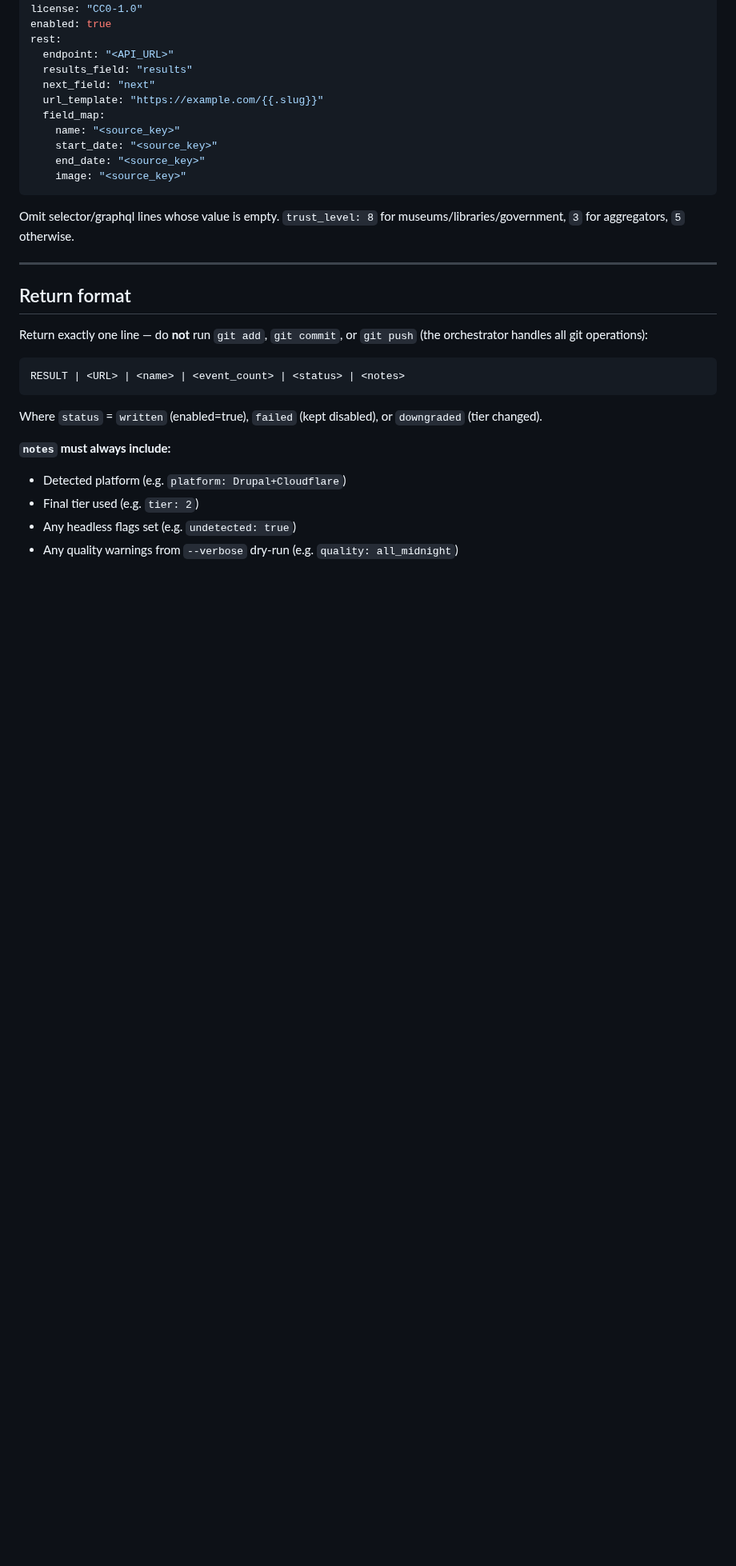
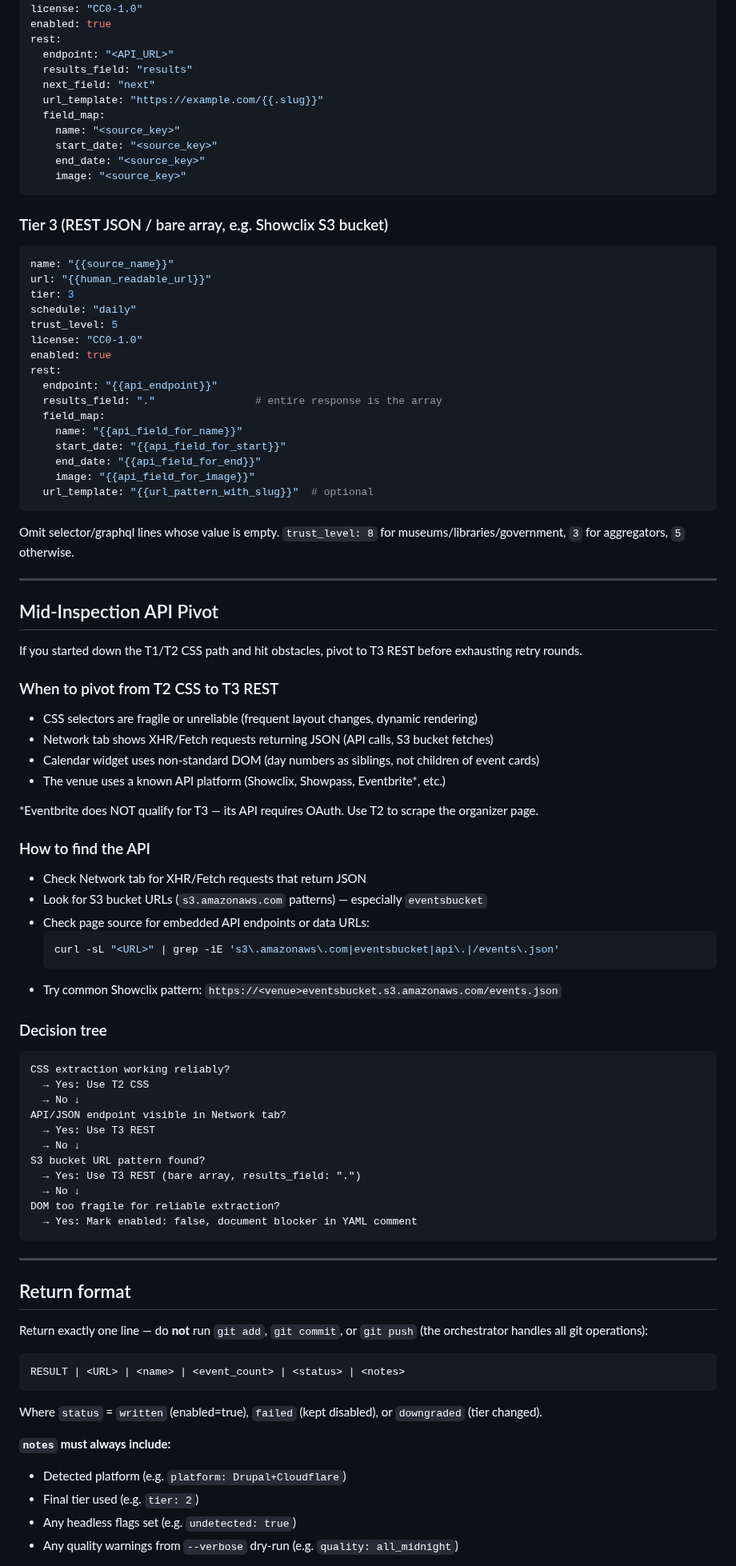
Before and after one commit to Togather-Foundation/server, a Markdown page: agents/agents/scraper-worker.md, the part around one of its changes. Shown at 80% size. GitHub-like rendering; blank space fills up the shorter version.

````diff
--- a/agents/agents/scraper-worker.md
+++ b/agents/agents/scraper-worker.md
@@ -373,7 +379,69 @@ rest:
     image: "<source_key>"
 ```
 
+### Tier 3 (REST JSON / bare array, e.g. Showclix S3 bucket)
+
+```yaml
+name: "{{source_name}}"
+url: "{{human_readable_url}}"
+tier: 3
+schedule: "daily"
+trust_level: 5
+license: "CC0-1.0"
+enabled: true
+rest:
+  endpoint: "{{api_endpoint}}"
+  results_field: "."                # entire response is the array
+  field_map:
+    name: "{{api_field_for_name}}"
+    start_date: "{{api_field_for_start}}"
+    end_date: "{{api_field_for_end}}"
+    image: "{{api_field_for_image}}"
+  url_template: "{{url_pattern_with_slug}}"  # optional
+```
+
 Omit selector/graphql lines whose value is empty. `trust_level: 8` for museums/libraries/government, `3` for aggregators, `5` otherwise.
+
+---
+
+## Mid-Inspection API Pivot
+
+If you started down the T1/T2 CSS path and hit obstacles, pivot to T3 REST before exhausting retry rounds.
+
+### When to pivot from T2 CSS to T3 REST
+
+- CSS selectors are fragile or unreliable (frequent layout changes, dynamic rendering)
+- Network tab shows XHR/Fetch requests returning JSON (API calls, S3 bucket fetches)
+- Calendar widget uses non-standard DOM (day numbers as siblings, not children of event cards)
+- The venue uses a known API platform (Showclix, Showpass, Eventbrite*, etc.)
+
+*Eventbrite does NOT qualify for T3 — its API requires OAuth. Use T2 to scrape the organizer page.
+
+### How to find the API
+
+- Check Network tab for XHR/Fetch requests that return JSON
+- Look for S3 bucket URLs (`s3.amazonaws.com` patterns) — especially `eventsbucket`
+- Check page source for embedded API endpoints or data URLs:
+  ```bash
+  curl -sL "<URL>" | grep -iE 's3\.amazonaws\.com|eventsbucket|api\.|/events\.json'
+  ```
+- Try common Showclix pattern: `https://<venue>eventsbucket.s3.amazonaws.com/events.json`
+
+### Decision tree
+
+```
+CSS extraction working reliably?
+  → Yes: Use T2 CSS
+  → No ↓
+API/JSON endpoint visible in Network tab?
+  → Yes: Use T3 REST
+  → No ↓
+S3 bucket URL pattern found?
+  → Yes: Use T3 REST (bare array, results_field: ".")
+  → No ↓
+DOM too fragile for reliable extraction?
+  → Yes: Mark enabled: false, document blocker in YAML comment
+```
 
 ---
 
````
Also changed, not shown: other parts of agents/agents/scraper-worker.md (+11 -5 lines), docs/integration/event-platforms.md (+55 -5 lines).
